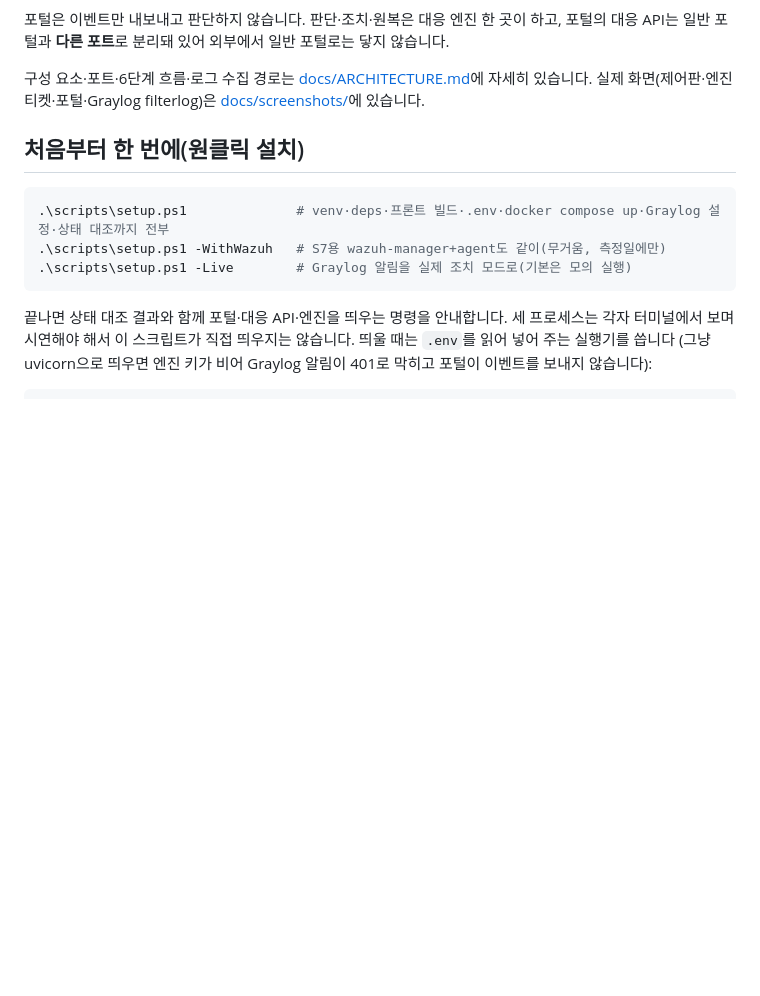
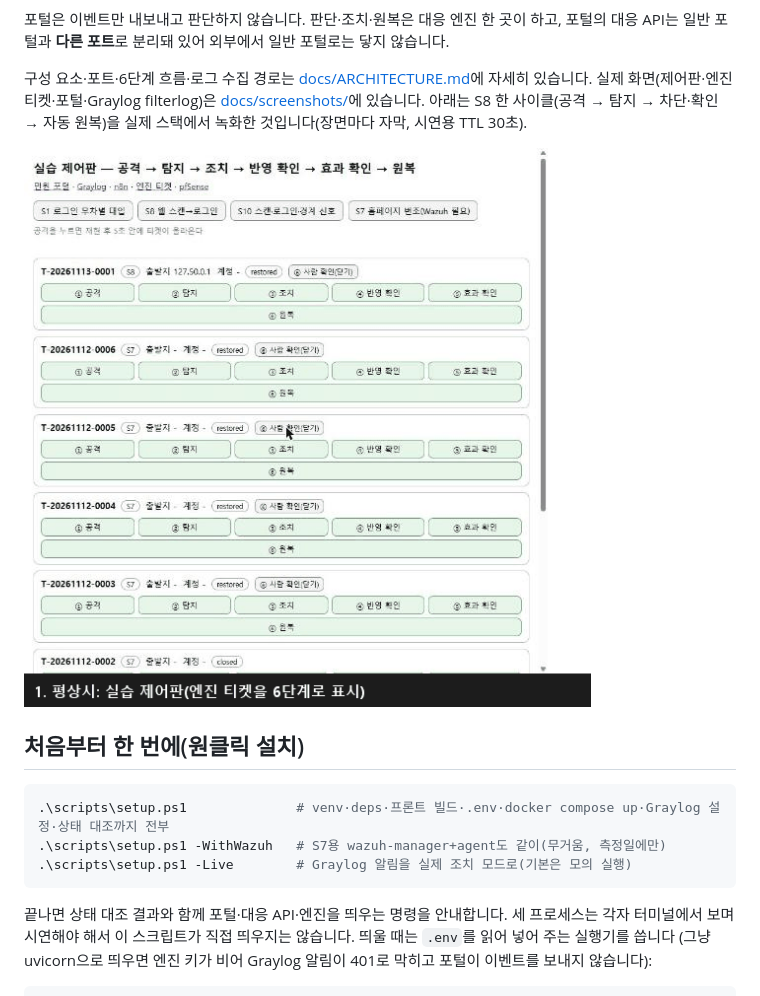
Before and after one commit to shk12170-dev/nobugs-soar, a Markdown page: README.md, the part around the change. Drawn GitHub-style; pictures changed too: docs/screenshots/05-demo-s8-cycle.gif (added); blank space fills up the shorter version.

```diff
--- a/README.md
+++ b/README.md
@@ -130,7 +130,10 @@ flowchart LR
 일반 포털과 **다른 포트**로 분리돼 있어 외부에서 일반 포털로는 닿지 않습니다.
 
 구성 요소·포트·6단계 흐름·로그 수집 경로는 [docs/ARCHITECTURE.md](docs/ARCHITECTURE.md)에 자세히 있습니다.
-실제 화면(제어판·엔진 티켓·포털·Graylog filterlog)은 [docs/screenshots/](docs/screenshots/README.md)에 있습니다.
+실제 화면(제어판·엔진 티켓·포털·Graylog filterlog)은 [docs/screenshots/](docs/screenshots/README.md)에 있습니다. 아래는 S8 한
+사이클(공격 → 탐지 → 차단·확인 → 자동 원복)을 실제 스택에서 녹화한 것입니다(장면마다 자막, 시연용 TTL 30초).
+
+![S8 한 사이클: 공격부터 자동 원복까지](docs/screenshots/05-demo-s8-cycle.gif)
 
 ## 처음부터 한 번에(원클릭 설치)
 
```
Also changed, not shown: docs/DEMO-SCRIPT.md (+5 -4 lines), docs/screenshots/README.md (+2 -1 lines), 1 other file.
